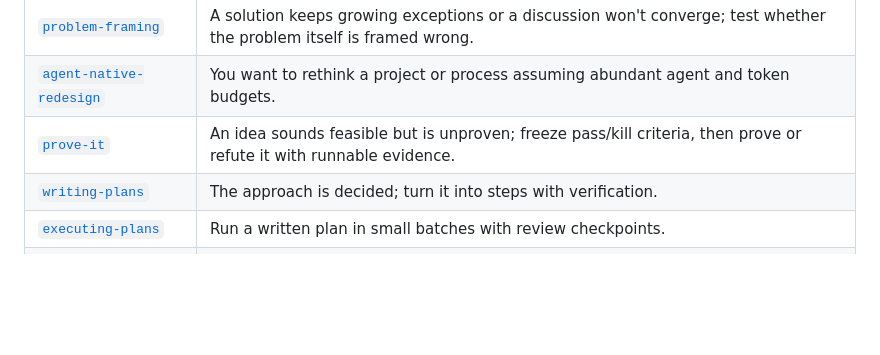
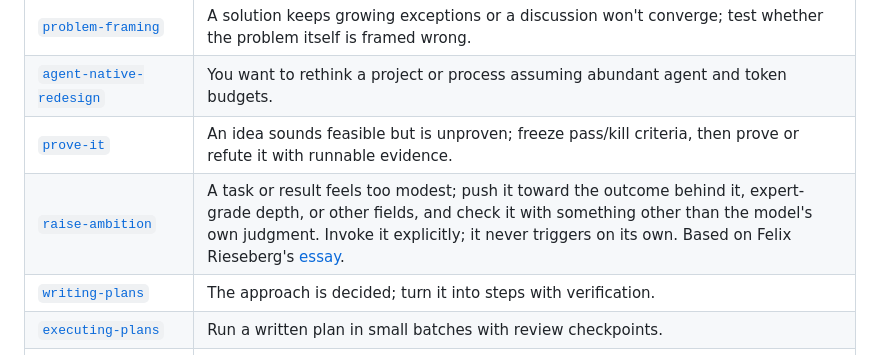
Before and after one commit to jtsang4/efficient-coding, a Markdown page: README.md, the part around the change. GitHub-like rendering; blank space fills up the shorter version.

Commit message:
feat(skills): add raise-ambition skill

```diff
--- a/README.md
+++ b/README.md
@@ -62,6 +62,7 @@ Install any skill with `bunx skills add https://github.com/jtsang4/efficient-cod
 | [`problem-framing`](skills/problem-framing/SKILL.md) | A solution keeps growing exceptions or a discussion won't converge; test whether the problem itself is framed wrong. |
 | [`agent-native-redesign`](skills/agent-native-redesign/SKILL.md) | You want to rethink a project or process assuming abundant agent and token budgets. |
 | [`prove-it`](skills/prove-it/SKILL.md) | An idea sounds feasible but is unproven; freeze pass/kill criteria, then prove or refute it with runnable evidence. |
+| [`raise-ambition`](skills/raise-ambition/SKILL.md) | A task or result feels too modest; push it toward the outcome behind it, expert-grade depth, or other fields, and check it with something other than the model's own judgment. Invoke it explicitly; it never triggers on its own. Based on Felix Rieseberg's [essay](https://felixrieseberg.com/how-to-be-more-ambitious-a-tutorial-for-humans-with-models/). |
 | [`writing-plans`](skills/writing-plans/SKILL.md) | The approach is decided; turn it into steps with verification. |
 | [`executing-plans`](skills/executing-plans/SKILL.md) | Run a written plan in small batches with review checkpoints. |
 | [`subagent-driven-development`](skills/subagent-driven-development/SKILL.md) | Run a plan in-session: one subagent per task, then spec and quality reviews. |
```
Also changed, not shown: README_ZH.md (+1 -0 lines), skills/raise-ambition/SKILL.md (added, +113 -0 lines).
